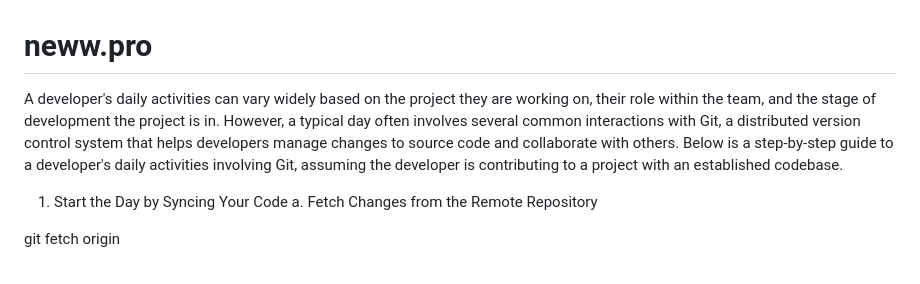
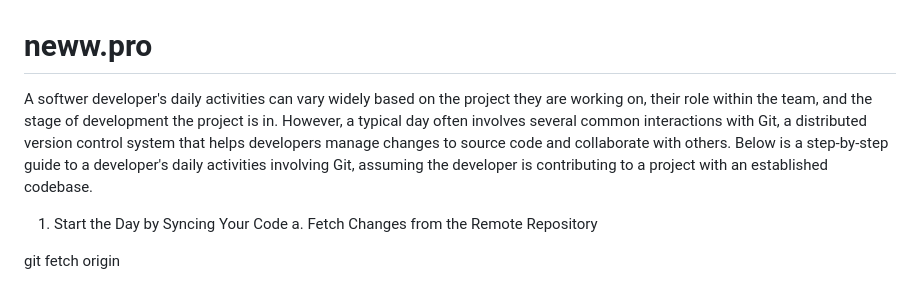
Before and after one commit to 15tse/neww.pro, a Markdown page: README.md, the part around the change. Rendered like a GitHub page.

Commit message:
we add softwer word

```diff
--- a/README.md
+++ b/README.md
@@ -1,5 +1,5 @@
 # neww.pro
-A developer's daily activities can vary widely based on the project they are working on, their role within the team, and the stage of development the project is in. However, a typical day often involves several common interactions with Git, a distributed version control system that helps developers manage changes to source code and collaborate with others. Below is a step-by-step guide to a developer's daily activities involving Git, assuming the developer is contributing to a project with an established codebase.
+A softwer developer's daily activities can vary widely based on the project they are working on, their role within the team, and the stage of development the project is in. However, a typical day often involves several common interactions with Git, a distributed version control system that helps developers manage changes to source code and collaborate with others. Below is a step-by-step guide to a developer's daily activities involving Git, assuming the developer is contributing to a project with an established codebase.
 
 1. Start the Day by Syncing Your Code
 a. Fetch Changes from the Remote Repository
```
